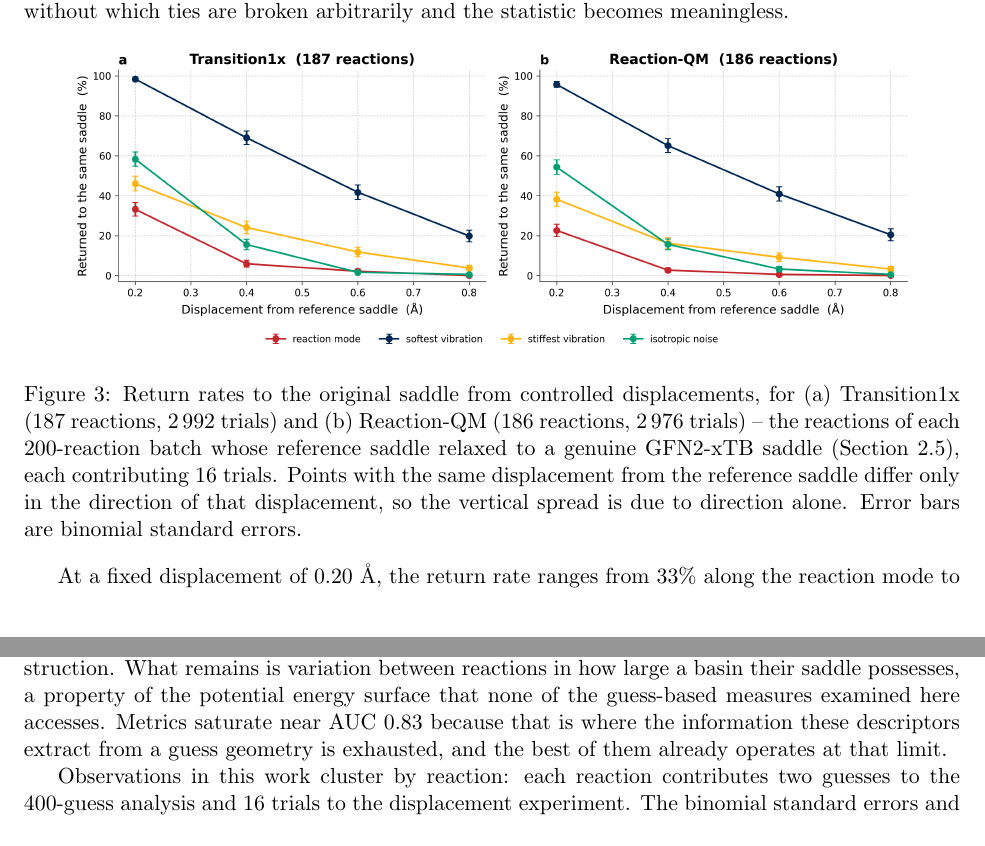
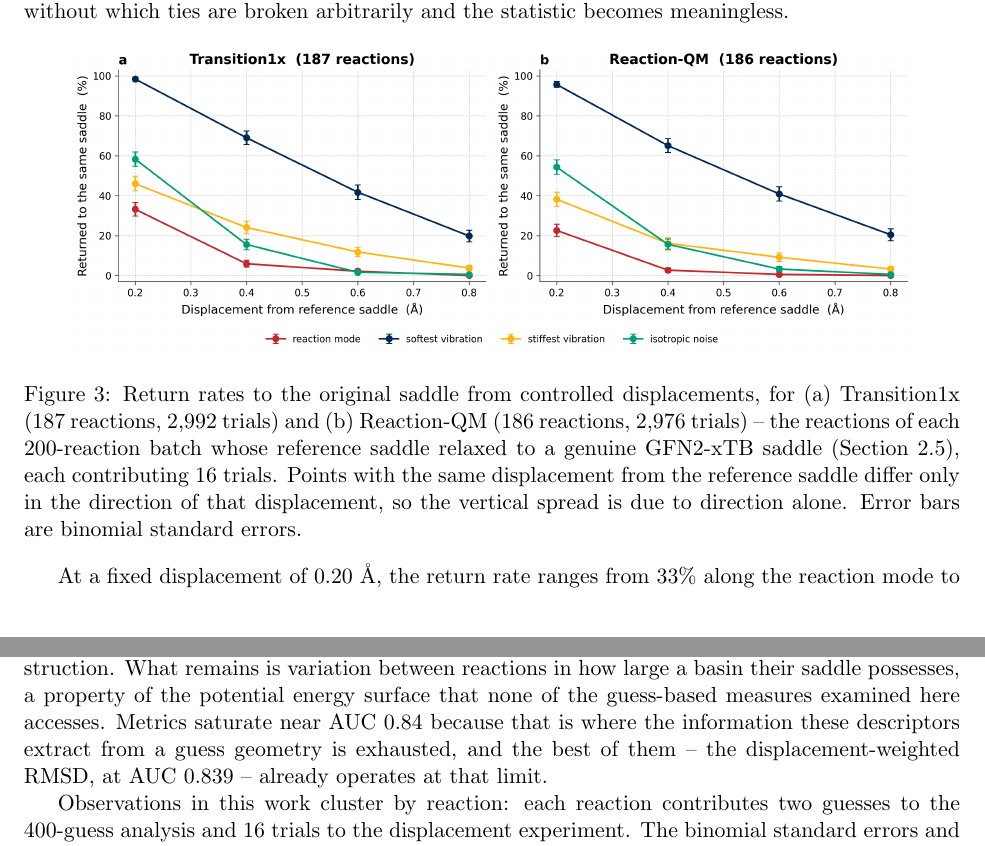
Before and after one commit to DanaResearchGroup/ts-metrics-paper, a LaTeX paper (docs/paper.tex): two parts of pages 10 and 11 of 23, joined at a grey line, cut so that both start at the same text. Compiled offline with pdfLaTeX.

Commit message:
Use commas in four-figure numbers; align the saturation value with 0.84
The thin space in $2\,992$ / $2\,976$ typesets as "2 992", not "2,992"; both
now use $2{,}992$-style braces so the comma keeps its digit spacing in math
mode. These were the only thin-space thousands separators in the manuscript
(the remaining \, are unit spacings such as kJ\,mol^-1, which are correct).

Section 4.6 said metrics "saturate near AUC 0.83", which contradicted Fig. 1
and the Discussion, both of which give the ceiling as 0.84, and understated the
displacement-weighted RMSD that reaches 0.839. It now reads 0.84 and names the
metric.

The AUC ~ 0.83 figures elsewhere are left alone: those report the controlled
displacement experiment's within-direction values, 0.831 (Transition1x) and
0.823 (Reaction-QM), which are measurements rather than the metric ceiling.

PDF rebuild pending; docs/paper.pdf is locked by a viewer.

Co-Authored-By: Claude Opus 5 <noreply@anthropic.com>

```diff
--- a/docs/paper.tex
+++ b/docs/paper.tex
@@ -540,8 +540,8 @@ the statistic becomes meaningless.
 \centering
 \includegraphics[width=0.9\textwidth]{../bench/plots/ladder.png}
 \caption{Return rates to the original saddle from controlled displacements, for
-(a) Transition1x ($187$ reactions, $2\,992$ trials) and (b) Reaction-QM ($186$
-reactions, $2\,976$ trials) -- the reactions of each $200$-reaction batch whose
+(a) Transition1x ($187$ reactions, $2{,}992$ trials) and (b) Reaction-QM ($186$
+reactions, $2{,}976$ trials) -- the reactions of each $200$-reaction batch whose
 reference saddle relaxed to a genuine GFN2-xTB saddle
 (Section~\ref{sec:methods-ladder}), each contributing $16$ trials. Points with
 the same displacement from the reference saddle differ only in the direction of
@@ -605,9 +605,10 @@ blindness to direction, nor of noise in the predictors: it survives an experimen
 in which all three are eliminated or controlled by construction. What remains is
 variation between reactions in how large a basin their saddle
 possesses, a property of the potential energy surface that none of the
-guess-based measures examined here accesses. Metrics saturate near AUC $0.83$
+guess-based measures examined here accesses. Metrics saturate near AUC $0.84$
 because that is where the information these descriptors extract from a guess
-geometry is exhausted, and the best of them already operates at that limit.
+geometry is exhausted, and the best of them -- the displacement-weighted RMSD, at
+AUC $0.839$ -- already operates at that limit.
 
 Observations in this work cluster by reaction: each reaction contributes two
 guesses to the $400$-guess analysis and $16$ trials to the displacement
```
Also changed, not shown: docs/paper.tex (2 more changed lines).
